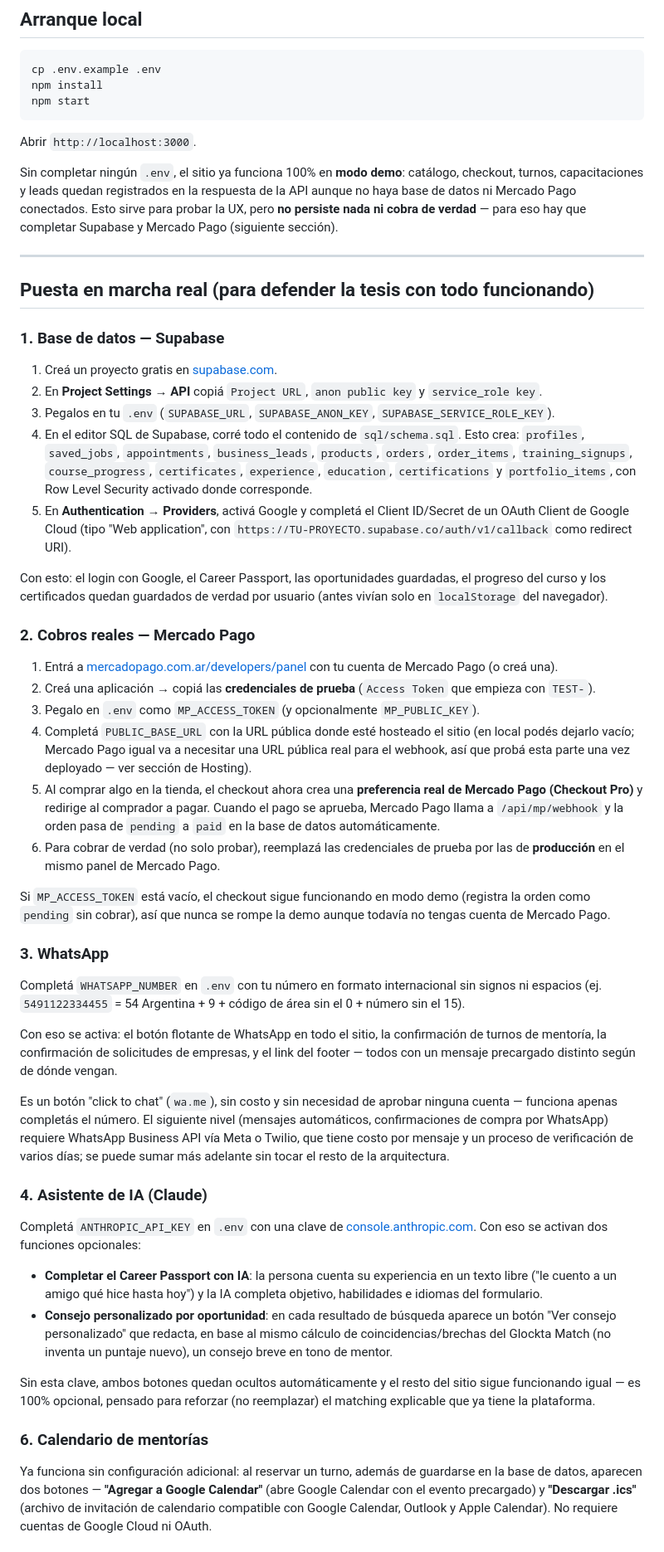
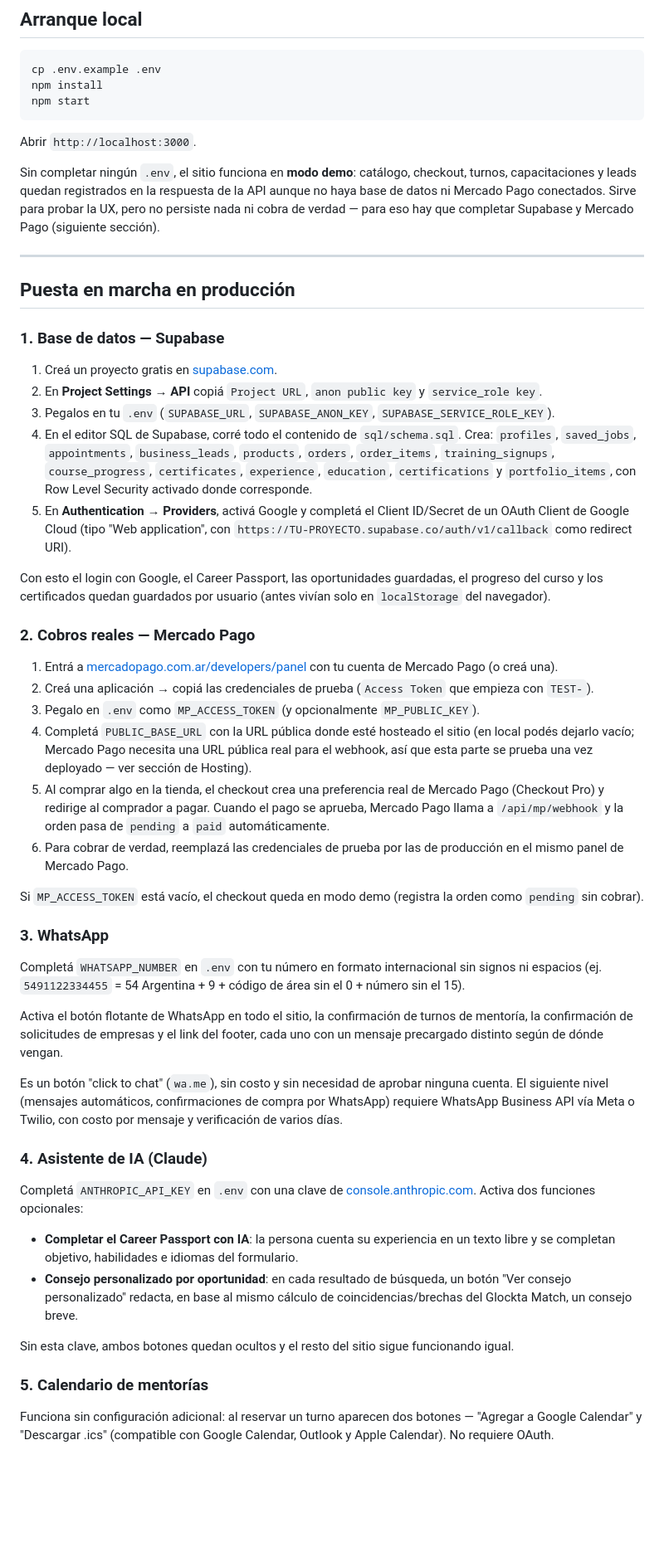
Before and after one commit to sabrinaongarato79/glockta-mvp, a Markdown page: README.md, the part around one of its changes. Shown at 83% size. Drawn GitHub-style; blank space fills up the shorter version.

````diff
--- a/README.md
+++ b/README.md
@@ -31,46 +31,46 @@ npm start
 ```
 Abrir `http://localhost:3000`.
 
-Sin completar ningún `.env`, el sitio ya funciona 100% en **modo demo**: catálogo, checkout, turnos, capacitaciones y leads quedan registrados en la respuesta de la API aunque no haya base de datos ni Mercado Pago conectados. Esto sirve para probar la UX, pero **no persiste nada ni cobra de verdad** — para eso hay que completar Supabase y Mercado Pago (siguiente sección).
+Sin completar ningún `.env`, el sitio funciona en **modo demo**: catálogo, checkout, turnos, capacitaciones y leads quedan registrados en la respuesta de la API aunque no haya base de datos ni Mercado Pago conectados. Sirve para probar la UX, pero no persiste nada ni cobra de verdad — para eso hay que completar Supabase y Mercado Pago (siguiente sección).
 
 ---
 
-## Puesta en marcha real (para defender la tesis con todo funcionando)
+## Puesta en marcha en producción
 
 ### 1. Base de datos — Supabase
 1. Creá un proyecto gratis en [supabase.com](https://supabase.com).
 2. En **Project Settings → API** copiá `Project URL`, `anon public key` y `service_role key`.
 3. Pegalos en tu `.env` (`SUPABASE_URL`, `SUPABASE_ANON_KEY`, `SUPABASE_SERVICE_ROLE_KEY`).
-4. En el editor SQL de Supabase, corré todo el contenido de `sql/schema.sql`. Esto crea: `profiles`, `saved_jobs`, `appointments`, `business_leads`, `products`, `orders`, `order_items`, `training_signups`, `course_progress`, `certificates`, `experience`, `education`, `certifications` y `portfolio_items`, con Row Level Security activado donde corresponde.
+4. En el editor SQL de Supabase, corré todo el contenido de `sql/schema.sql`. Crea: `profiles`, `saved_jobs`, `appointments`, `business_leads`, `products`, `orders`, `order_items`, `training_signups`, `course_progress`, `certificates`, `experience`, `education`, `certifications` y `portfolio_items`, con Row Level Security activado donde corresponde.
 5. En **Authentication → Providers**, activá Google y completá el Client ID/Secret de un OAuth Client de Google Cloud (tipo "Web application", con `https://TU-PROYECTO.supabase.co/auth/v1/callback` como redirect URI).
 
-Con esto: el login con Google, el Career Passport, las oportunidades guardadas, el progreso del curso y los certificados quedan guardados de verdad por usuario (antes vivían solo en `localStorage` del navegador).
+Con esto el login con Google, el Career Passport, las oportunidades guardadas, el progreso del curso y los certificados quedan guardados por usuario (antes vivían solo en `localStorage` del navegador).
 
 ### 2. Cobros reales — Mercado Pago
 1. Entrá a [mercadopago.com.ar/developers/panel](https://www.mercadopago.com.ar/developers/panel) con tu cuenta de Mercado Pago (o creá una).
-2. Creá una aplicación → copiá las **credenciales de prueba** (`Access Token` que empieza con `TEST-`).
+2. Creá una aplicación → copiá las credenciales de prueba (`Access Token` que empieza con `TEST-`).
 3. Pegalo en `.env` como `MP_ACCESS_TOKEN` (y opcionalmente `MP_PUBLIC_KEY`).
-4. Completá `PUBLIC_BASE_URL` con la URL pública donde esté hosteado el sitio (en local podés dejarlo vacío; Mercado Pago igual va a necesitar una URL pública real para el webhook, así que probá esta parte una vez deployado — ver sección de Hosting).
-5. Al comprar algo en la tienda, el checkout ahora crea una **preferencia real de Mercado Pago (Checkout Pro)** y redirige al comprador a pagar. Cuando el pago se aprueba, Mercado Pago llama a `/api/mp/webhook` y la orden pasa de `pending` a `paid` en la base de datos automáticamente.
-6. Para cobrar de verdad (no solo probar), reemplazá las credenciales de prueba por las de **producción** en el mismo panel de Mercado Pago.
+4. Completá `PUBLIC_BASE_URL` con la URL pública donde esté hosteado el sitio (en local podés dejarlo vacío; Mercado Pago necesita una URL pública real para el webhook, así que esta parte se prueba una vez deployado — ver sección de Hosting).
+5. Al comprar algo en la tienda, el checkout crea una preferencia real de Mercado Pago (Checkout Pro) y redirige al comprador a pagar. Cuando el pago se aprueba, Mercado Pago llama a `/api/mp/webhook` y la orden pasa de `pending` a `paid` automáticamente.
+6. Para cobrar de verdad, reemplazá las credenciales de prueba por las de producción en el mismo panel de Mercado Pago.
 
-Si `MP_ACCESS_TOKEN` está vacío, el checkout sigue funcionando en modo demo (registra la orden como `pending` sin cobrar), así que nunca se rompe la demo aunque todavía no tengas cuenta de Mercado Pago.
+Si `MP_ACCESS_TOKEN` está vacío, el checkout queda en modo demo (registra la orden como `pending` sin cobrar).
 
 ### 3. WhatsApp
 Completá `WHATSAPP_NUMBER` en `.env` con tu número en formato internacional sin signos ni espacios (ej. `5491122334455` = 54 Argentina + 9 + código de área sin el 0 + número sin el 15).
 
-Con eso se activa: el botón flotante de WhatsApp en todo el sitio, la confirmación de turnos de mentoría, la confirmación de solicitudes de empresas, y el link del footer — todos con un mensaje precargado distinto según de dónde vengan.
+Activa el botón flotante de WhatsApp en todo el sitio, la confirmación de turnos de mentoría, la confirmación de solicitudes de empresas y el link del footer, cada uno con un mensaje precargado distinto según de dónde vengan.
 
-Es un botón "click to chat" (`wa.me`), sin costo y sin necesidad de aprobar ninguna cuenta — funciona apenas completás el número. El siguiente nivel (mensajes automáticos, confirmaciones de compra por WhatsApp) requiere WhatsApp Business API vía Meta o Twilio, que tiene costo por mensaje y un proceso de verificación de varios días; se puede sumar más adelante sin tocar el resto de la arquitectura.
+Es un botón "click to chat" (`wa.me`), sin costo y sin necesidad de aprobar ninguna cuenta. El siguiente nivel (mensajes automáticos, confirmaciones de compra por WhatsApp) requiere WhatsApp Business API vía Meta o Twilio, con costo por mensaje y verificación de varios días.
 
 ### 4. Asistente de IA (Claude)
-Completá `ANTHROPIC_API_KEY` en `.env` con una clave de [console.anthropic.com](https://console.anthropic.com). Con eso se activan dos funciones opcionales:
+Completá `ANTHROPIC_API_KEY` en `.env` con una clave de [console.anthropic.com](https://console.anthropic.com). Activa dos funciones opcionales:
 
-- **Completar el Career Passport con IA**: la persona cuenta su experiencia en un texto libre ("le cuento a un amigo qué hice hasta hoy") y la IA completa objetivo, habilidades e idiomas del formulario.
-- **Consejo personalizado por oportunidad**: en cada resultado de búsqueda aparece un botón "Ver consejo personalizado" que redacta, en base al mismo cálculo de coincidencias/brechas del Glockta Match (no inventa un puntaje nuevo), un consejo breve en tono de mentor.
+- **Completar el Career Passport con IA**: la persona cuenta su experiencia en un texto libre y se completan objetivo, habilidades e idiomas del formulario.
+- **Consejo personalizado por oportunidad**: en cada resultado de búsqueda, un botón "Ver consejo personalizado" redacta, en base al mismo cálculo de coincidencias/brechas del Glockta Match, un consejo breve.
 
-Sin esta clave, ambos botones quedan ocultos automáticamente y el resto del sitio sigue funcionando igual — es 100% opcional, pensado para reforzar (no reemplazar) el matching explicable que ya tiene la plataforma.
+Sin esta clave, ambos botones quedan ocultos y el resto del sitio sigue funcionando igual.
 
-### 6. Calendario de mentorías
-Ya funciona sin configuración adicional: al reservar un turno, además de guardarse en la base de datos, aparecen dos botones — **"Agregar a Google Calendar"** (abre Google Calendar con el evento precargado) y **"Descargar .ics"** (archivo de invitación de calendario compatible con Google Calendar, Outlook y Apple Calendar). No requiere cuentas de Google Cloud ni OAuth.
+### 5. Calendario de mentorías
+Funciona sin configuración adicional: al reservar un turno aparecen dos botones — "Agregar a Google Calendar" y "Descargar .ics" (compatible con Google Calendar, Outlook y Apple Calendar). No requiere OAuth.
 
````
Also changed, not shown: other parts of README.md (+51 -64 lines).
